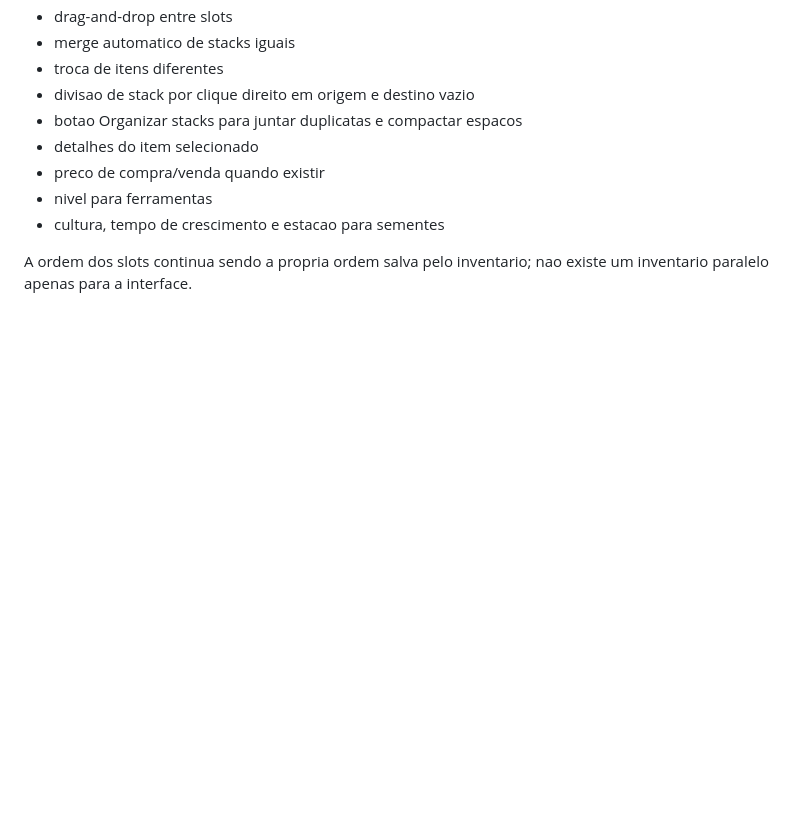
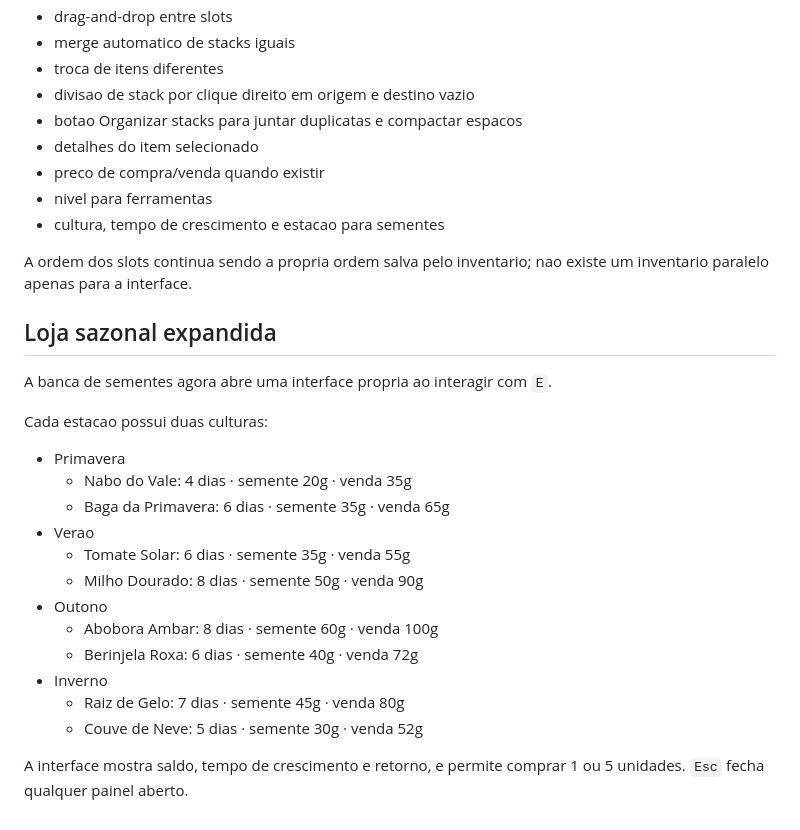
Before and after one commit to HelioConde/GameSlime, a Markdown page: README.md, the part around the change. GitHub-like rendering; blank space fills up the shorter version.

Commit message:
docs: document expanded seasonal seed shop

```diff
--- a/README.md
+++ b/README.md
@@ -176,3 +176,25 @@ A hotbar de 12 slots agora possui uma interface completa aberta com `I`:
 - cultura, tempo de crescimento e estacao para sementes
 
 A ordem dos slots continua sendo a propria ordem salva pelo inventario; nao existe um inventario paralelo apenas para a interface.
+
+
+## Loja sazonal expandida
+
+A banca de sementes agora abre uma interface propria ao interagir com `E`.
+
+Cada estacao possui duas culturas:
+
+- Primavera
+  - Nabo do Vale: 4 dias · semente 20g · venda 35g
+  - Baga da Primavera: 6 dias · semente 35g · venda 65g
+- Verao
+  - Tomate Solar: 6 dias · semente 35g · venda 55g
+  - Milho Dourado: 8 dias · semente 50g · venda 90g
+- Outono
+  - Abobora Ambar: 8 dias · semente 60g · venda 100g
+  - Berinjela Roxa: 6 dias · semente 40g · venda 72g
+- Inverno
+  - Raiz de Gelo: 7 dias · semente 45g · venda 80g
+  - Couve de Neve: 5 dias · semente 30g · venda 52g
+
+A interface mostra saldo, tempo de crescimento e retorno, e permite comprar 1 ou 5 unidades. `Esc` fecha qualquer painel aberto.
```
